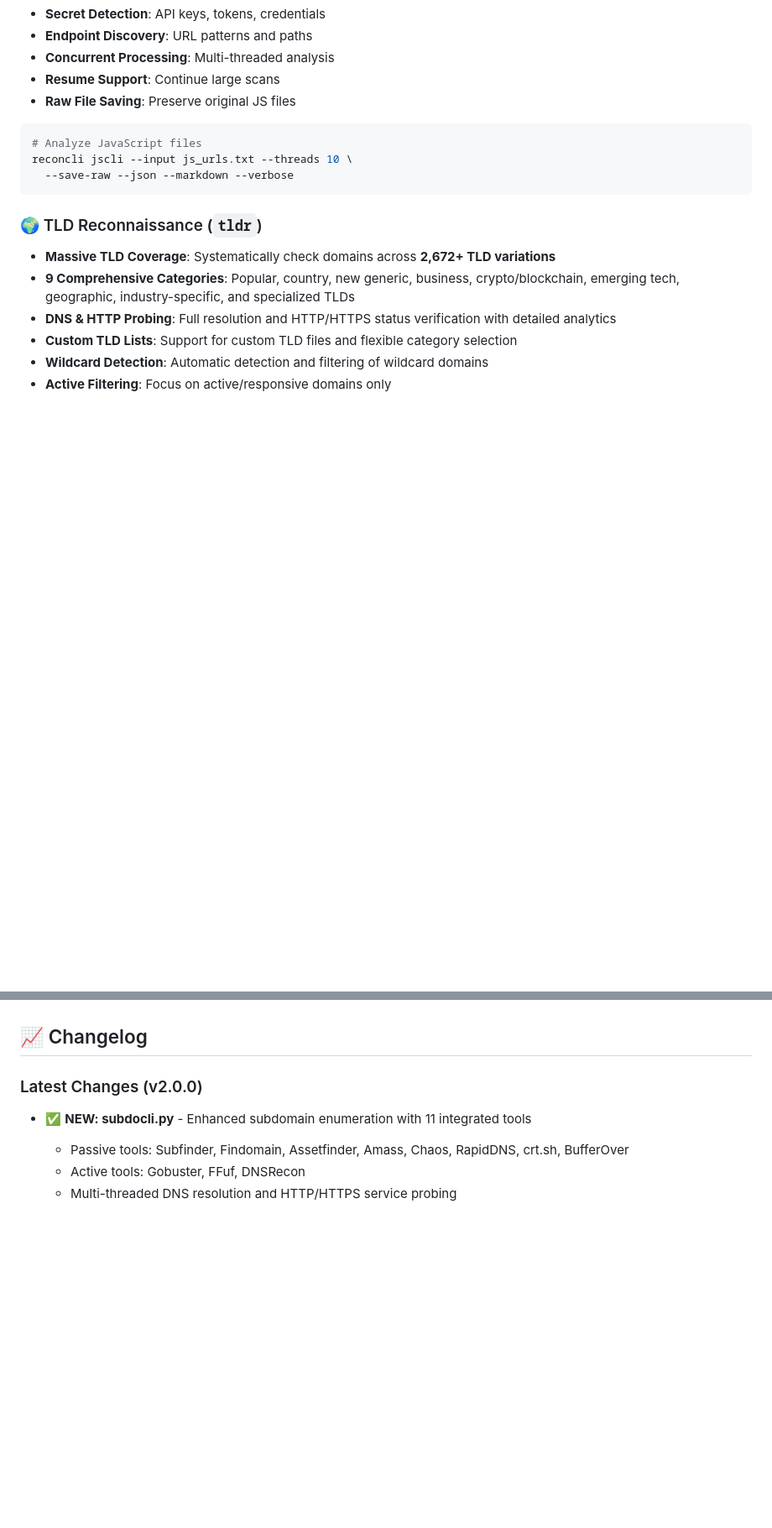
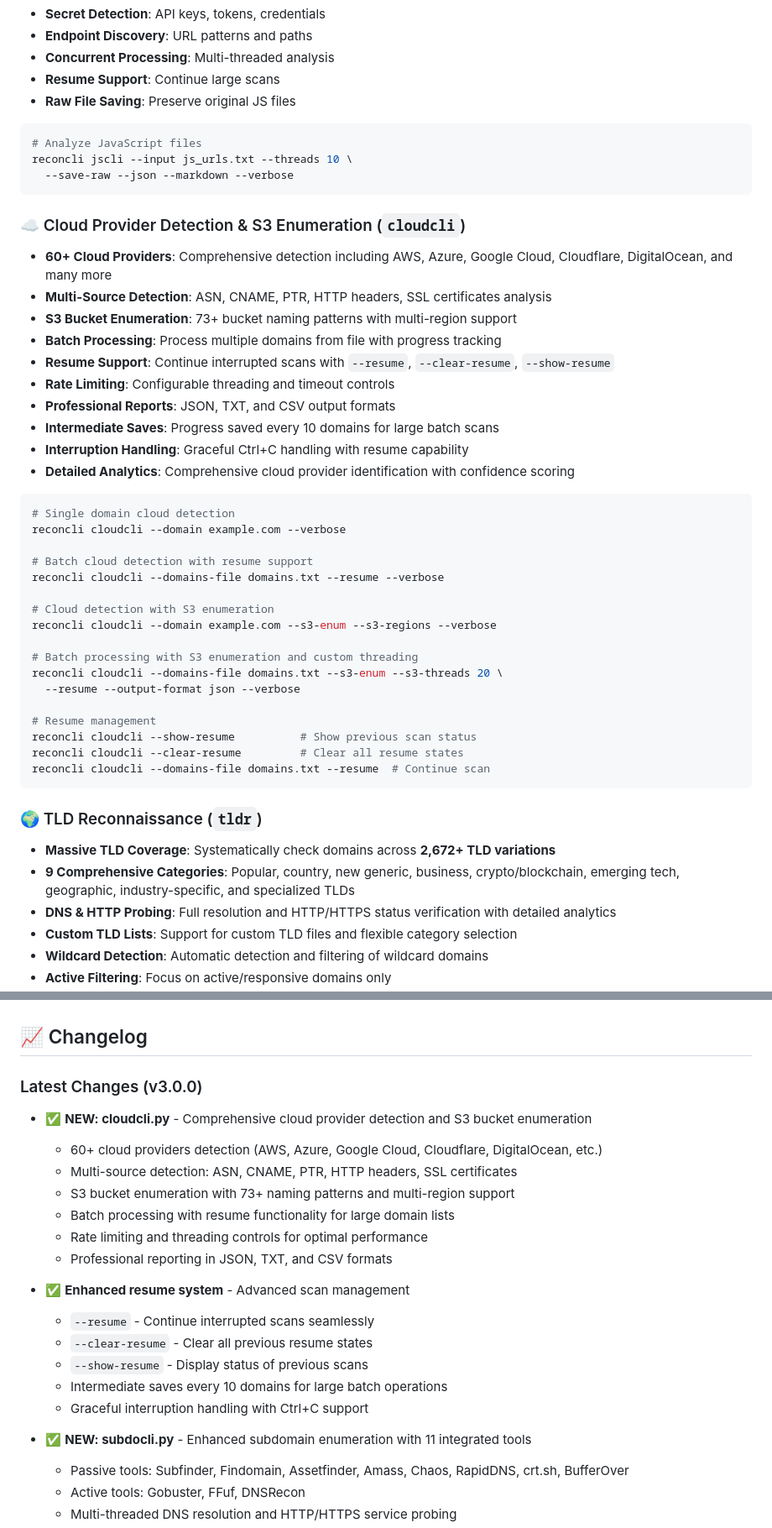
Before and after one commit to jarek-bir/Reconcli, a Markdown page: reconcli/README.md, 2 parts joined by grey strips. Shown at 84% size. Drawn GitHub-style; blank space fills up the shorter version.

````diff
--- a/reconcli/README.md
+++ b/reconcli/README.md
@@ -188,6 +188,38 @@ reconcli jscli --input js_urls.txt --threads 10 \
   --save-raw --json --markdown --verbose
 ```
 
+### ☁️ Cloud Provider Detection & S3 Enumeration (`cloudcli`)
+- **60+ Cloud Providers**: Comprehensive detection including AWS, Azure, Google Cloud, Cloudflare, DigitalOcean, and many more
+- **Multi-Source Detection**: ASN, CNAME, PTR, HTTP headers, SSL certificates analysis
+- **S3 Bucket Enumeration**: 73+ bucket naming patterns with multi-region support
+- **Batch Processing**: Process multiple domains from file with progress tracking
+- **Resume Support**: Continue interrupted scans with `--resume`, `--clear-resume`, `--show-resume`
+- **Rate Limiting**: Configurable threading and timeout controls
+- **Professional Reports**: JSON, TXT, and CSV output formats
+- **Intermediate Saves**: Progress saved every 10 domains for large batch scans
+- **Interruption Handling**: Graceful Ctrl+C handling with resume capability
+- **Detailed Analytics**: Comprehensive cloud provider identification with confidence scoring
+
+```bash
+# Single domain cloud detection
+reconcli cloudcli --domain example.com --verbose
+
+# Batch cloud detection with resume support
+reconcli cloudcli --domains-file domains.txt --resume --verbose
+
+# Cloud detection with S3 enumeration
+reconcli cloudcli --domain example.com --s3-enum --s3-regions --verbose
+
+# Batch processing with S3 enumeration and custom threading
+reconcli cloudcli --domains-file domains.txt --s3-enum --s3-threads 20 \
+  --resume --output-format json --verbose
+
+# Resume management
+reconcli cloudcli --show-resume          # Show previous scan status
+reconcli cloudcli --clear-resume         # Clear all resume states
+reconcli cloudcli --domains-file domains.txt --resume  # Continue scan
+```
+
 ### 🌍 TLD Reconnaissance (`tldr`)
 - **Massive TLD Coverage**: Systematically check domains across **2,672+ TLD variations**
 - **9 Comprehensive Categories**: Popular, country, new generic, business, crypto/blockchain, emerging tech, geographic, industry-specific, and specialized TLDs
@@ -561,7 +627,22 @@ This project is licensed under the MIT License - see the [LICENSE](https://githu
 
 ## 📈 Changelog
 
-### Latest Changes (v2.0.0)
+### Latest Changes (v3.0.0)
+
+- ✅ **NEW: cloudcli.py** - Comprehensive cloud provider detection and S3 bucket enumeration
+  - 60+ cloud providers detection (AWS, Azure, Google Cloud, Cloudflare, DigitalOcean, etc.)
+  - Multi-source detection: ASN, CNAME, PTR, HTTP headers, SSL certificates
+  - S3 bucket enumeration with 73+ naming patterns and multi-region support
+  - Batch processing with resume functionality for large domain lists
+  - Rate limiting and threading controls for optimal performance
+  - Professional reporting in JSON, TXT, and CSV formats
+
+- ✅ **Enhanced resume system** - Advanced scan management
+  - `--resume` - Continue interrupted scans seamlessly
+  - `--clear-resume` - Clear all previous resume states
+  - `--show-resume` - Display status of previous scans
+  - Intermediate saves every 10 domains for large batch operations
+  - Graceful interruption handling with Ctrl+C support
 
 - ✅ **NEW: subdocli.py** - Enhanced subdomain enumeration with 11 integrated tools
   - Passive tools: Subfinder, Findomain, Assetfinder, Amass, Chaos, RapidDNS, crt.sh, BufferOver
````
Also changed, not shown: other parts of reconcli/README.md (+34 -0 lines).
